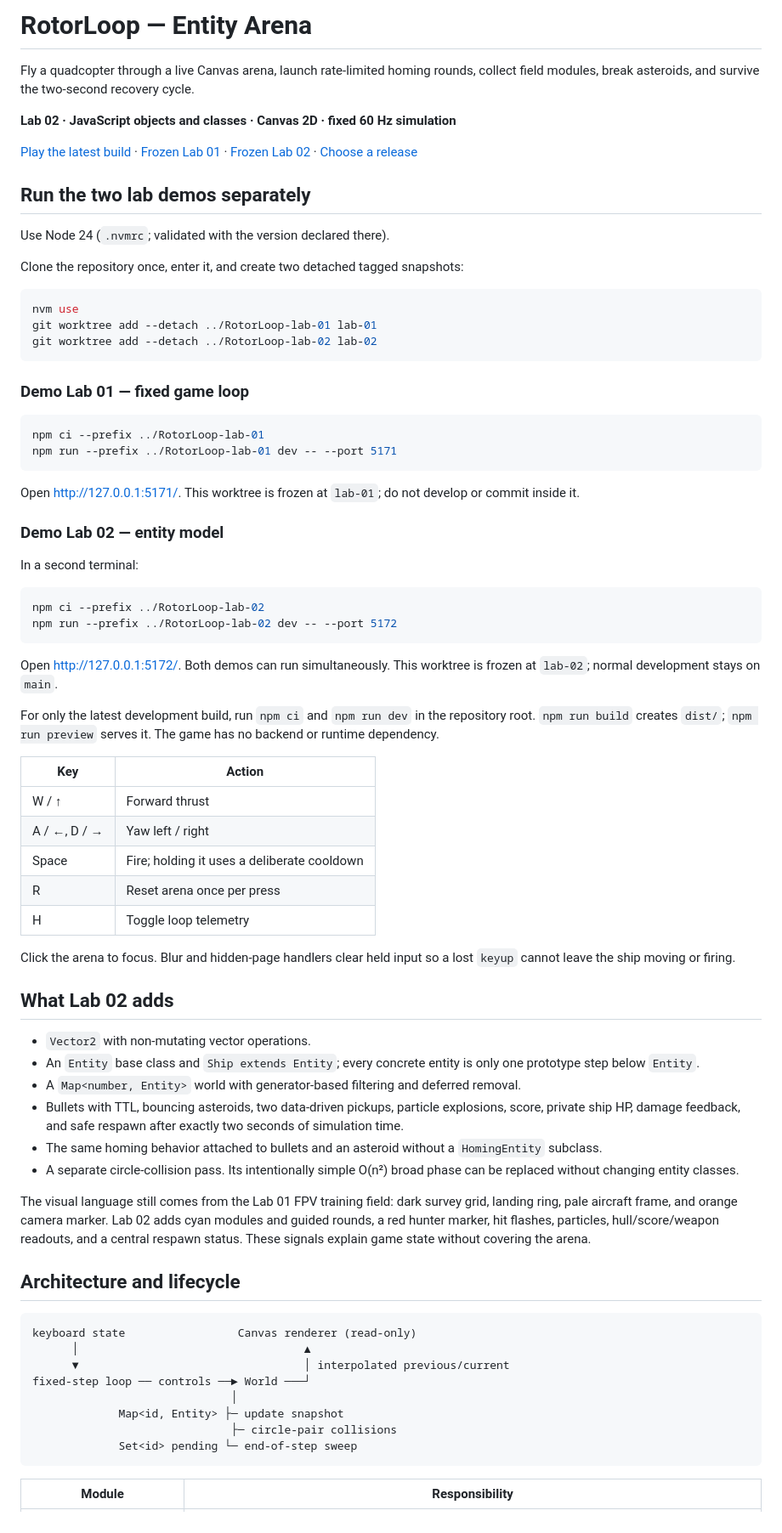
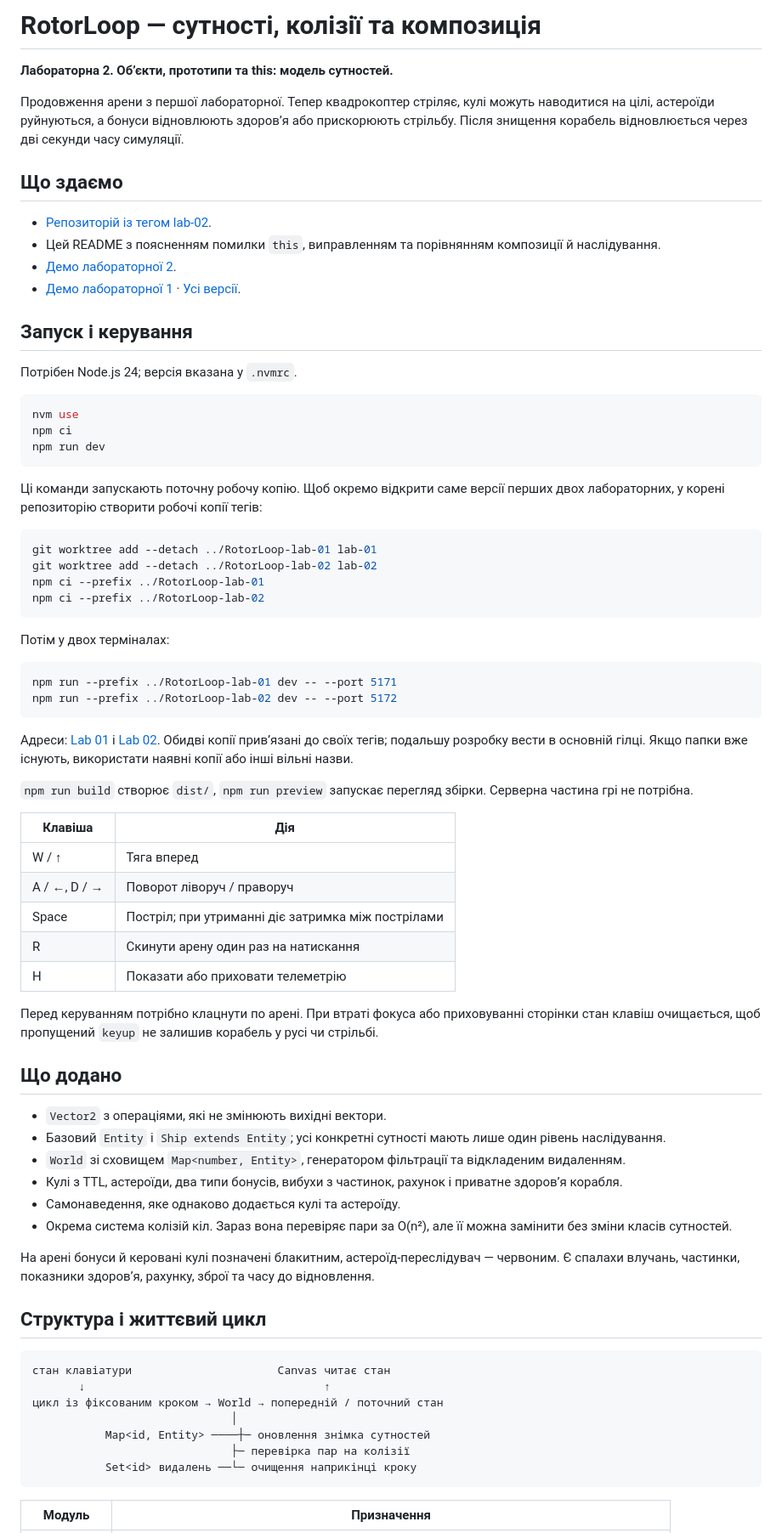
Before and after one commit to xand0dev/rotorloop, a Markdown page: README.md, the part around one of its changes. Shown at 85% size. GitHub-like rendering.

Commit message:
docs: перекласти README lab-02 українською

````diff
--- a/README.md
+++ b/README.md
@@ -1,78 +1,78 @@
-# RotorLoop — Entity Arena
+# RotorLoop — сутності, колізії та композиція
 
-Fly a quadcopter through a live Canvas arena, launch rate-limited homing rounds, collect field modules, break asteroids, and survive the two-second recovery cycle.
+**Лабораторна 2. Об’єкти, прототипи та this: модель сутностей.**
 
-**Lab 02 · JavaScript objects and classes · Canvas 2D · fixed 60 Hz simulation**
+Продовження арени з першої лабораторної. Тепер квадрокоптер стріляє, кулі можуть наводитися на цілі, астероїди руйнуються, а бонуси відновлюють здоров’я або прискорюють стрільбу. Після знищення корабель відновлюється через дві секунди часу симуляції.
 
-[Play the latest build](https://xand0dev.github.io/rotorloop/) · [Frozen Lab 01](https://xand0dev.github.io/rotorloop/lab-01/) · [Frozen Lab 02](https://xand0dev.github.io/rotorloop/lab-02/) · [Choose a release](https://xand0dev.github.io/rotorloop/versions/)
+## Що здаємо
 
-## Run the two lab demos separately
+- [Репозиторій із тегом lab-02](https://github.com/xand0dev/rotorloop/tree/lab-02).
+- Цей README з поясненням помилки `this`, виправленням та порівнянням композиції й наслідування.
+- [Демо лабораторної 2](https://xand0dev.github.io/rotorloop/lab-02/).
+- [Демо лабораторної 1](https://xand0dev.github.io/rotorloop/lab-01/) · [Усі версії](https://xand0dev.github.io/rotorloop/versions/).
 
-Use Node 24 (`.nvmrc`; validated with the version declared there).
+## Запуск і керування
 
-Clone the repository once, enter it, and create two detached tagged snapshots:
+Потрібен Node.js 24; версія вказана у `.nvmrc`.
 
 ```sh
 nvm use
+npm ci
+npm run dev
+```
+
+Ці команди запускають поточну робочу копію. Щоб окремо відкрити саме версії перших двох лабораторних, у корені репозиторію створити робочі копії тегів:
+
+```sh
 git worktree add --detach ../RotorLoop-lab-01 lab-01
 git worktree add --detach ../RotorLoop-lab-02 lab-02
+npm ci --prefix ../RotorLoop-lab-01
+npm ci --prefix ../RotorLoop-lab-02
 ```
 
-### Demo Lab 01 — fixed game loop
+Потім у двох терміналах:
 
 ```sh
-npm ci --prefix ../RotorLoop-lab-01
 npm run --prefix ../RotorLoop-lab-01 dev -- --port 5171
-```
-
-Open [http://127.0.0.1:5171/](http://127.0.0.1:5171/). This worktree is frozen at `lab-01`; do not develop or commit inside it.
-
-### Demo Lab 02 — entity model
-
-In a second terminal:
-
-```sh
-npm ci --prefix ../RotorLoop-lab-02
 npm run --prefix ../RotorLoop-lab-02 dev -- --port 5172
 ```
 
-Open [http://127.0.0.1:5172/](http://127.0.0.1:5172/). Both demos can run simultaneously. This worktree is frozen at `lab-02`; normal development stays on `main`.
+Адреси: [Lab 01](http://127.0.0.1:5171/) і [Lab 02](http://127.0.0.1:5172/). Обидві копії прив’язані до своїх тегів; подальшу розробку вести в основній гілці. Якщо папки вже існують, використати наявні копії або інші вільні назви.
 
-For only the latest development build, run `npm ci` and `npm run dev` in the repository root. `npm run build` creates `dist/`; `npm run preview` serves it. The game has no backend or runtime dependency.
+`npm run build` створює `dist/`, `npm run preview` запускає перегляд збірки. Серверна частина грі не потрібна.
 
-| Key | Action |
+| Клавіша | Дія |
 | --- | --- |
-| W / ↑ | Forward thrust |
-| A / ←, D / → | Yaw left / right |
-| Space | Fire; holding it uses a deliberate cooldown |
-| R | Reset arena once per press |
-| H | Toggle loop telemetry |
+| W / ↑ | Тяга вперед |
+| A / ←, D / → | Поворот ліворуч / праворуч |
+| Space | Постріл; при утриманні діє затримка між пострілами |
+| R | Скинути арену один раз на натискання |
+| H | Показати або приховати телеметрію |
 
-Click the arena to focus. Blur and hidden-page handlers clear held input so a lost `keyup` cannot leave the ship moving or firing.
+Перед керуванням потрібно клацнути по арені. При втраті фокуса або приховуванні сторінки стан клавіш очищається, щоб пропущений `keyup` не залишив корабель у русі чи стрільбі.
 
-## What Lab 02 adds
+## Що додано
 
-- `Vector2` with non-mutating vector operations.
-- An `Entity` base class and `Ship extends Entity`; every concrete entity is only one prototype step below `Entity`.
-- A `Map<number, Entity>` world with generator-based filtering and deferred removal.
-- Bullets with TTL, bouncing asteroids, two data-driven pickups, particle explosions, score, private ship HP, damage feedback, and safe respawn after exactly two seconds of simulation time.
-- The same homing behavior attached to bullets and an asteroid without a `HomingEntity` subclass.
-- A separate circle-collision pass. Its intentionally simple O(n²) broad phase can be replaced without changing entity classes.
+- `Vector2` з операціями, які не змінюють вихідні вектори.
+- Базовий `Entity` і `Ship extends Entity`; усі конкретні сутності мають лише один рівень наслідування.
+- `World` зі сховищем `Map<number, Entity>`, генератором фільтрації та відкладеним видаленням.
+- Кулі з TTL, астероїди, два типи бонусів, вибухи з частинок, рахунок і приватне здоров’я корабля.
+- Самонаведення, яке однаково додається кулі та астероїду.
+- Окрема система колізій кіл. Зараз вона перевіряє пари за O(n²), але її можна замінити без зміни класів сутностей.
 
-The visual language still comes from the Lab 01 FPV training field: dark survey grid, landing ring, pale aircraft frame, and orange camera marker. Lab 02 adds cyan modules and guided rounds, a red hunter marker, hit flashes, particles, hull/score/weapon readouts, and a central respawn status. These signals explain game state without covering the arena.
+На арені бонуси й керовані кулі позначені блакитним, астероїд-переслідувач — червоним. Є спалахи влучань, частинки, показники здоров’я, рахунку, зброї та часу до відновлення.
 
-## Architecture and lifecycle
+## Структура і життєвий цикл
 
 ```text
-keyboard state                 Canvas renderer (read-only)
-      │                                  ▲
-      ▼                                  │ interpolated previous/current
-fixed-step loop ── controls ──► World ───┘
+стан клавіатури                      Canvas читає стан
+       ↓                                    ↑
+цикл із фіксованим кроком → World → попередній / поточний стан
                               │
-             Map<id, Entity> ├─ update snapshot
-                              ├─ circle-pair collisions
-             Set<id> pending └─ end-of-step sweep
+           Map<id, Entity> ────┼─ оновлення знімка сутностей
+                              ├─ перевірка пар на колізії
+           Set<id> видалень ──└─ очищення наприкінці кроку
 ```
 
-| Module | Responsibility |
+| Модуль | Призначення |
 | --- | --- |
````
Also changed, not shown: other parts of README.md (+66 -64 lines).
